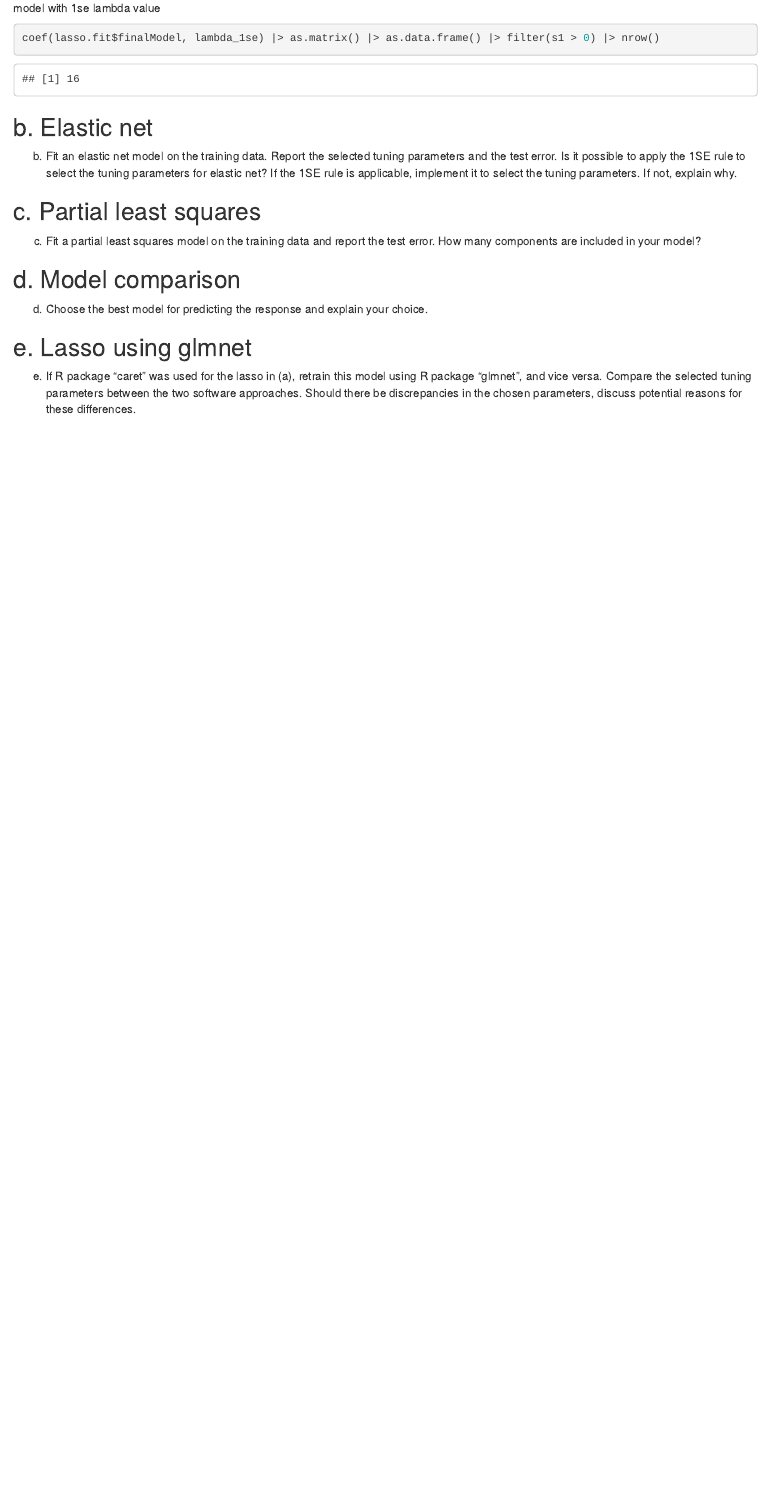
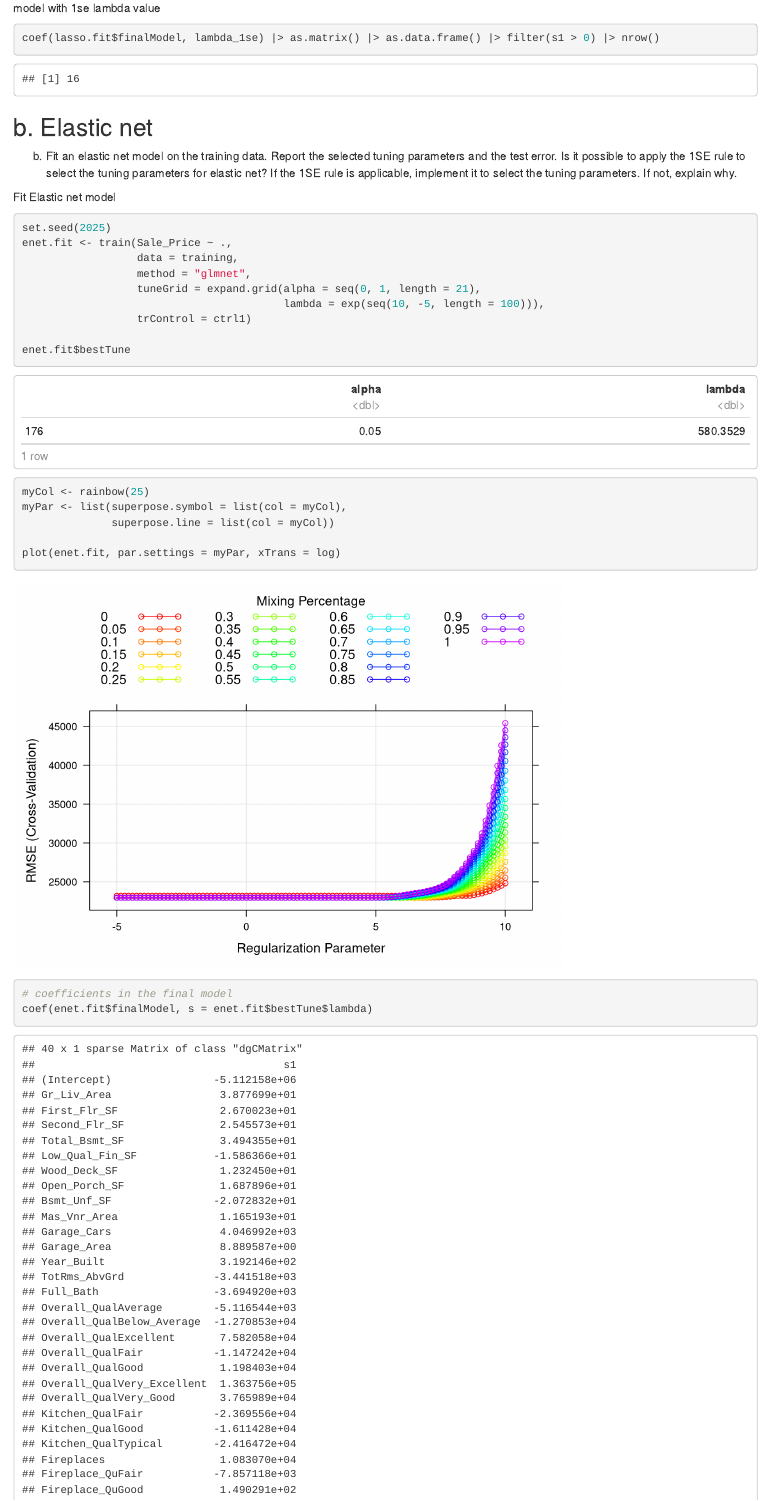
Before and after one commit to ravibrenner/p8106_hw1, an R Markdown document (HW1.Rmd): the page in a window 1100 px wide, from 3600 px down. Rendered offline with R 4.5, knitr and Pandoc, with nearby package versions; common packages that the code uses without loading them are loaded.

Commit message:
starting on enet model

````diff
--- a/HW1.Rmd
+++ b/HW1.Rmd
@@ -132,3 +132,23 @@ and the test error. Is it possible to apply the 1SE rule to select the tuning pa
 for elastic net? If the 1SE rule is applicable, implement it to select the tuning
 parameters. If not, explain why.
 
+Fit Elastic net model
+```{r}
+set.seed(2025)
+enet.fit <- train(Sale_Price ~ .,
+                  data = training,
+                  method = "glmnet",
+                  tuneGrid = expand.grid(alpha = seq(0, 1, length = 21),
+                                         lambda = exp(seq(10, -5, length = 100))),
+                  trControl = ctrl1)
+
+enet.fit$bestTune
+
+myCol <- rainbow(25)
+myPar <- list(superpose.symbol = list(col = myCol),
+              superpose.line = list(col = myCol))
+
+plot(enet.fit, par.settings = myPar, xTrans = log)
+
+# coefficients in the final model
+coef(enet.fit$finalModel, s = enet.fit$bestTune$lambda)
````
Also changed, not shown: HW1.Rmd (12 more changed lines).
